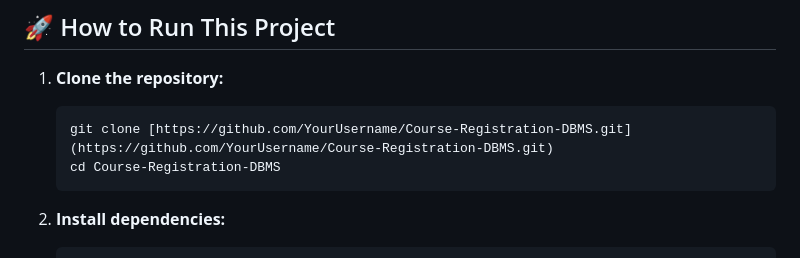
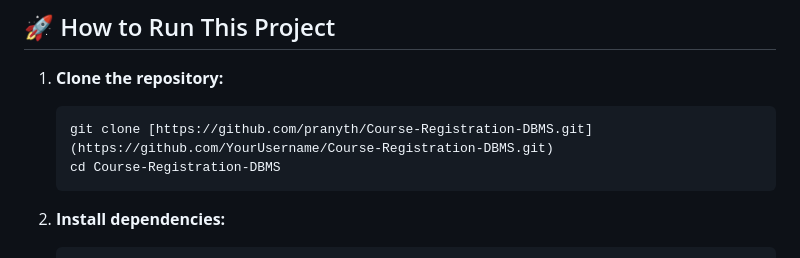
Before and after one commit to pranyth/Course-Registration-DBMS, a Markdown page: README.md, the part around the change. GitHub-like rendering.

Commit message:
Update clone URL in README

````diff
--- a/README.md
+++ b/README.md
@@ -46,7 +46,7 @@ This application is built with a Python Flask backend, a MySQL database, and an
 
 1.  **Clone the repository:**
     ```bash
-    git clone [https://github.com/YourUsername/Course-Registration-DBMS.git](https://github.com/YourUsername/Course-Registration-DBMS.git)
+    git clone [https://github.com/pranyth/Course-Registration-DBMS.git](https://github.com/YourUsername/Course-Registration-DBMS.git)
     cd Course-Registration-DBMS
     ```
 2.  **Install dependencies:**
````
